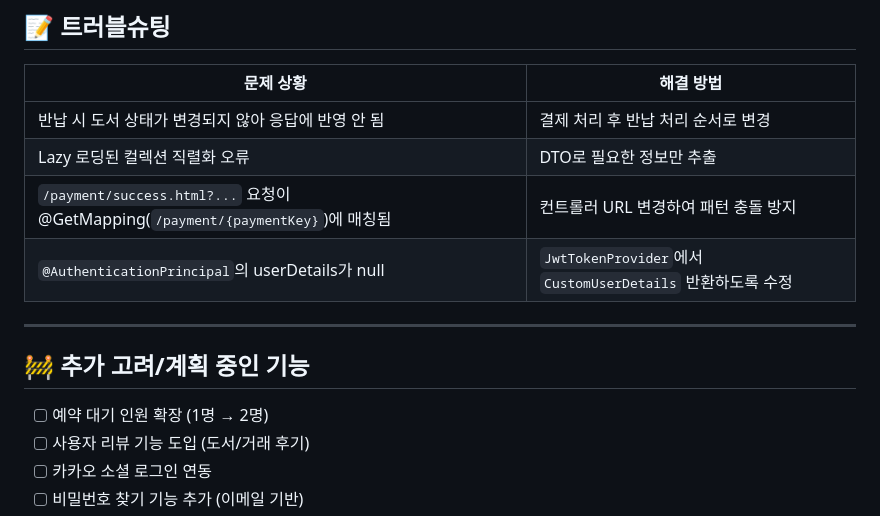
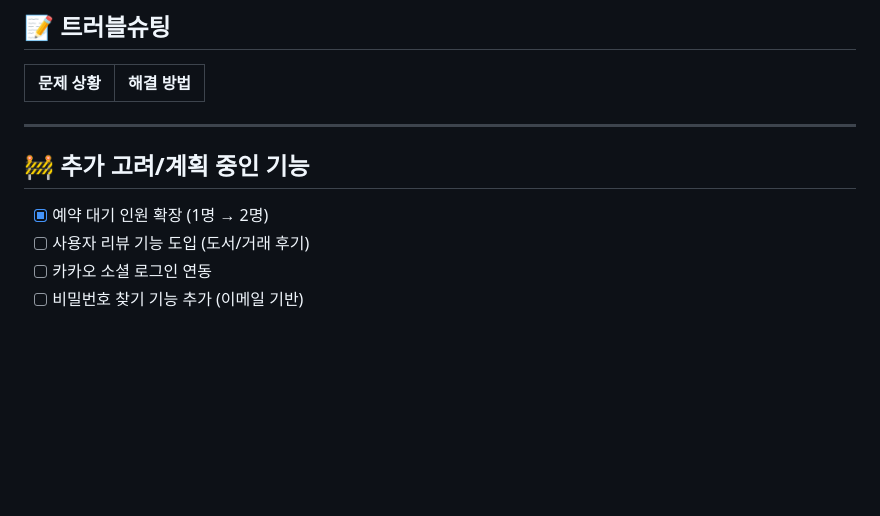
Before and after one commit to uzemm/book-cycle, a Markdown page: README.md, the part around the change. Drawn GitHub-style; blank space fills up the shorter version.

```diff
--- a/README.md
+++ b/README.md
@@ -92,16 +92,12 @@
 
 | 문제 상황 | 해결 방법 |
 |-----------|------------|
-| 반납 시 도서 상태가 변경되지 않아 응답에 반영 안 됨 | 결제 처리 후 반납 처리 순서로 변경 |
-| Lazy 로딩된 컬렉션 직렬화 오류 | DTO로 필요한 정보만 추출 |
-| `/payment/success.html?...` 요청이 @GetMapping(`/payment/{paymentKey}`)에 매칭됨 | 컨트롤러 URL 변경하여 패턴 충돌 방지 |
-| `@AuthenticationPrincipal`의 userDetails가 null | `JwtTokenProvider`에서 `CustomUserDetails` 반환하도록 수정 |
 
 
 ---
 
 ## 🚧 추가 고려/계획 중인 기능
-- [ ] 예약 대기 인원 확장 (1명 → 2명)
+- [x] 예약 대기 인원 확장 (1명 → 2명)
 - [ ] 사용자 리뷰 기능 도입 (도서/거래 후기)
 - [ ] 카카오 소셜 로그인 연동
 - [ ] 비밀번호 찾기 기능 추가 (이메일 기반)
```
